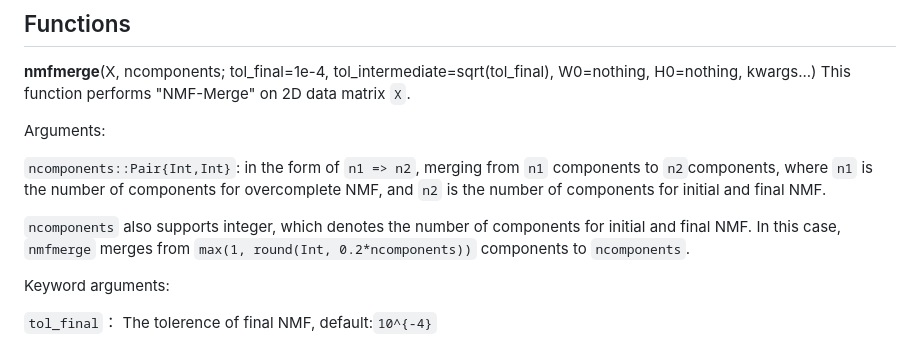
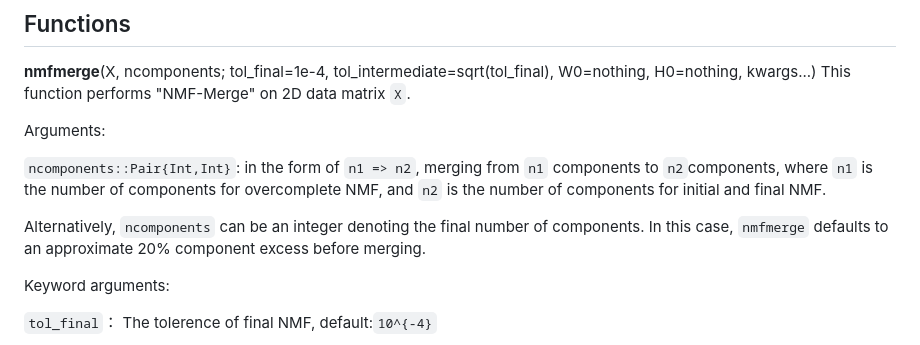
Before and after one commit to HolyLab/NMFMerge.jl, a Markdown page: README.md, the part around the change. GitHub-like rendering.

Commit message:
Update README.md
Co-authored-by: Tim Holy <tim.holy@gmail.com>

```diff
--- a/README.md
+++ b/README.md
@@ -97,7 +97,8 @@ Arguments:
 
 ``ncomponents::Pair{Int,Int}``: in the form of ``n1 => n2``, merging from ``n1`` components to ``n2``components, where ``n1`` is the number of components for overcomplete NMF, and ``n2`` is the number of components for initial and final NMF.
 
-``ncomponents`` also supports integer, which denotes the number of components for initial and final NMF. In this case, ``nmfmerge`` merges from ``max(1, round(Int, 0.2*ncomponents))`` components to ``ncomponents``.
+Alternatively, ``ncomponents`` can be an integer denoting the final number of components. In this case, ``nmfmerge`` defaults to an approximate 20% component excess before merging.
+
 
 Keyword arguments:
 
```
